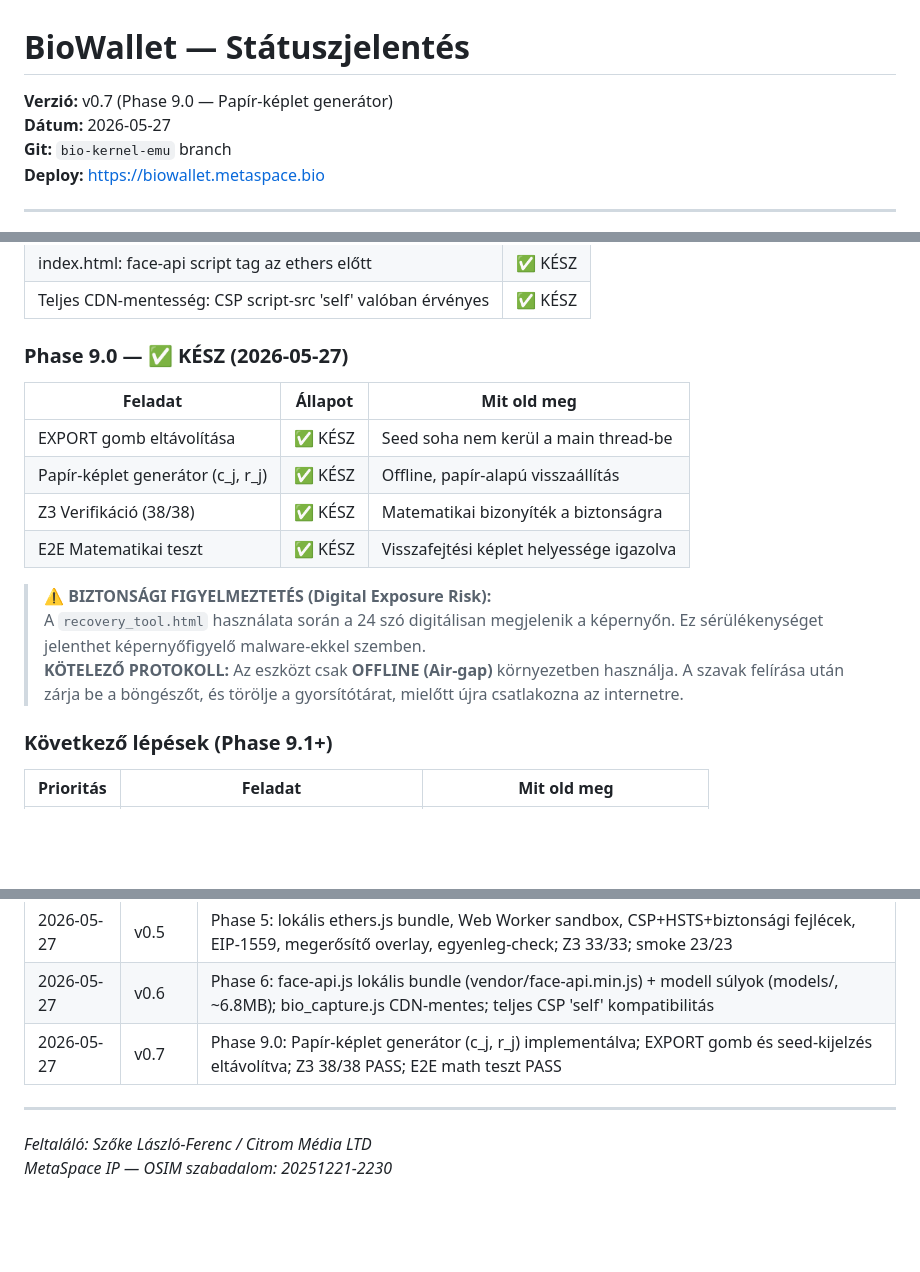
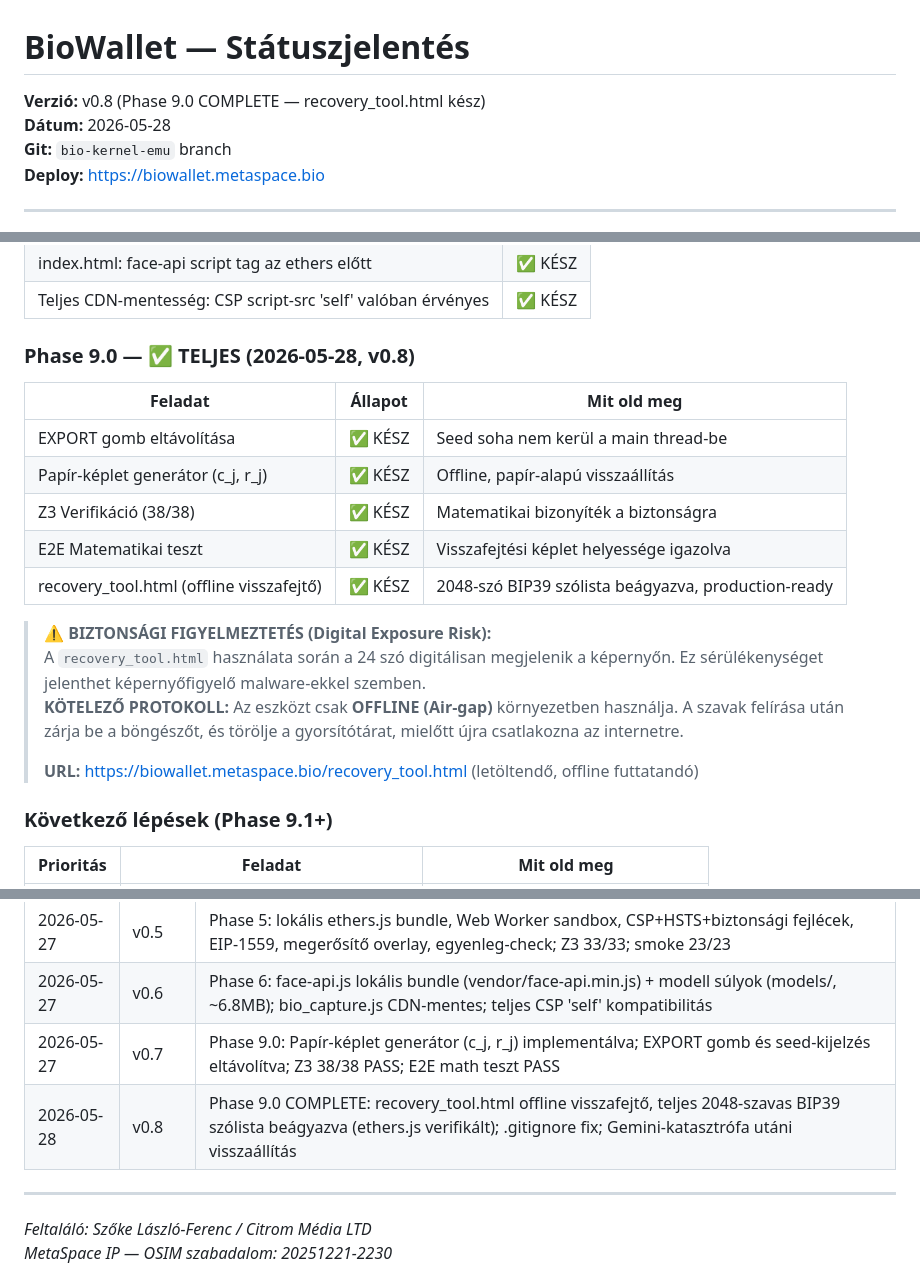
Before and after one commit to LemonScripter/biowallet, a Markdown page: STATUS.md, 3 parts joined by grey strips. GitHub-like rendering; blank space fills up the shorter version.

```diff
--- a/STATUS.md
+++ b/STATUS.md
@@ -1,6 +1,6 @@
 # BioWallet — Státuszjelentés
-**Verzió:** v0.7 (Phase 9.0 — Papír-képlet generátor)
-**Dátum:** 2026-05-27
+**Verzió:** v0.8 (Phase 9.0 COMPLETE — recovery_tool.html kész)
+**Dátum:** 2026-05-28
 **Git:** `bio-kernel-emu` branch
 **Deploy:** https://biowallet.metaspace.bio
 
@@ -163,7 +163,7 @@ BioWallet/
 | index.html: face-api script tag az ethers előtt | ✅ KÉSZ |
 | Teljes CDN-mentesség: CSP script-src 'self' valóban érvényes | ✅ KÉSZ |
 
-### Phase 9.0 — ✅ KÉSZ (2026-05-27)
+### Phase 9.0 — ✅ TELJES (2026-05-28, v0.8)
 
 | Feladat | Állapot | Mit old meg |
 |-----------|---------|-------------|
@@ -171,10 +171,13 @@ BioWallet/
 | Papír-képlet generátor (c_j, r_j) | ✅ KÉSZ | Offline, papír-alapú visszaállítás |
 | Z3 Verifikáció (38/38) | ✅ KÉSZ | Matematikai bizonyíték a biztonságra |
 | E2E Matematikai teszt | ✅ KÉSZ | Visszafejtési képlet helyessége igazolva |
+| recovery_tool.html (offline visszafejtő) | ✅ KÉSZ | 2048-szó BIP39 szólista beágyazva, production-ready |
 
 > ⚠ **BIZTONSÁGI FIGYELMEZTETÉS (Digital Exposure Risk):**
 > A `recovery_tool.html` használata során a 24 szó digitálisan megjelenik a képernyőn. Ez sérülékenységet jelenthet képernyőfigyelő malware-ekkel szemben.
 > **KÖTELEZŐ PROTOKOLL:** Az eszközt csak **OFFLINE (Air-gap)** környezetben használja. A szavak felírása után zárja be a böngészőt, és törölje a gyorsítótárat, mielőtt újra csatlakozna az internetre.
+>
+> **URL:** https://biowallet.metaspace.bio/recovery_tool.html (letöltendő, offline futtatandó)
 
 ### Következő lépések (Phase 9.1+)
 
@@ -199,6 +202,7 @@ BioWallet/
 | 2026-05-27 | v0.5 | Phase 5: lokális ethers.js bundle, Web Worker sandbox, CSP+HSTS+biztonsági fejlécek, EIP-1559, megerősítő overlay, egyenleg-check; Z3 33/33; smoke 23/23 |
 | 2026-05-27 | v0.6 | Phase 6: face-api.js lokális bundle (vendor/face-api.min.js) + modell súlyok (models/, ~6.8MB); bio_capture.js CDN-mentes; teljes CSP 'self' kompatibilitás |
 | 2026-05-27 | v0.7 | Phase 9.0: Papír-képlet generátor (c_j, r_j) implementálva; EXPORT gomb és seed-kijelzés eltávolítva; Z3 38/38 PASS; E2E math teszt PASS |
+| 2026-05-28 | v0.8 | Phase 9.0 COMPLETE: recovery_tool.html offline visszafejtő, teljes 2048-szavas BIP39 szólista beágyazva (ethers.js verifikált); .gitignore fix; Gemini-katasztrófa utáni visszaállítás |
 
 ---
 
```
Also changed, not shown: DEVLOG.md (+35 -0 lines).
